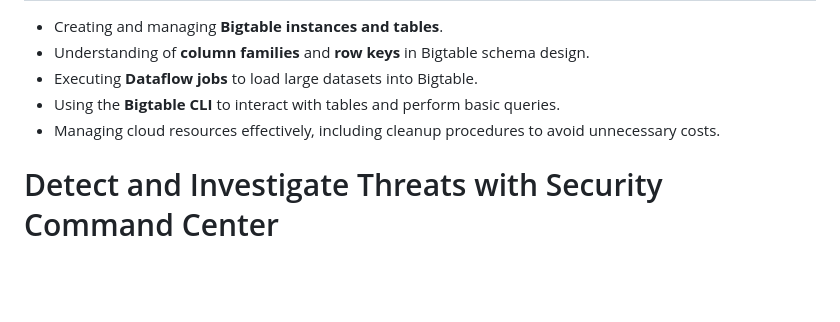
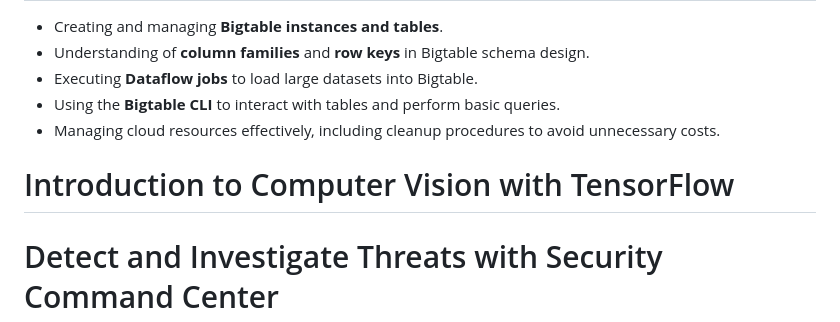
Before and after one commit to GibzB/CloudChallenge, a Markdown page: README.md, the part around the change. Rendered like a GitHub page; blank space fills up the shorter version.

Commit message:
"Added new section 'Introduction to Computer Vision with TensorFlow' to README.md"

```diff
--- a/README.md
+++ b/README.md
@@ -751,4 +751,7 @@ Bigtable is ideal for use cases like **personalization**, **ad tech**, **IoT**,
 - Using the **Bigtable CLI** to interact with tables and perform basic queries.
 - Managing cloud resources effectively, including cleanup procedures to avoid unnecessary costs.
 
+# Introduction to Computer Vision with TensorFlow
+
+
 # Detect and Investigate Threats with Security Command Center
```
